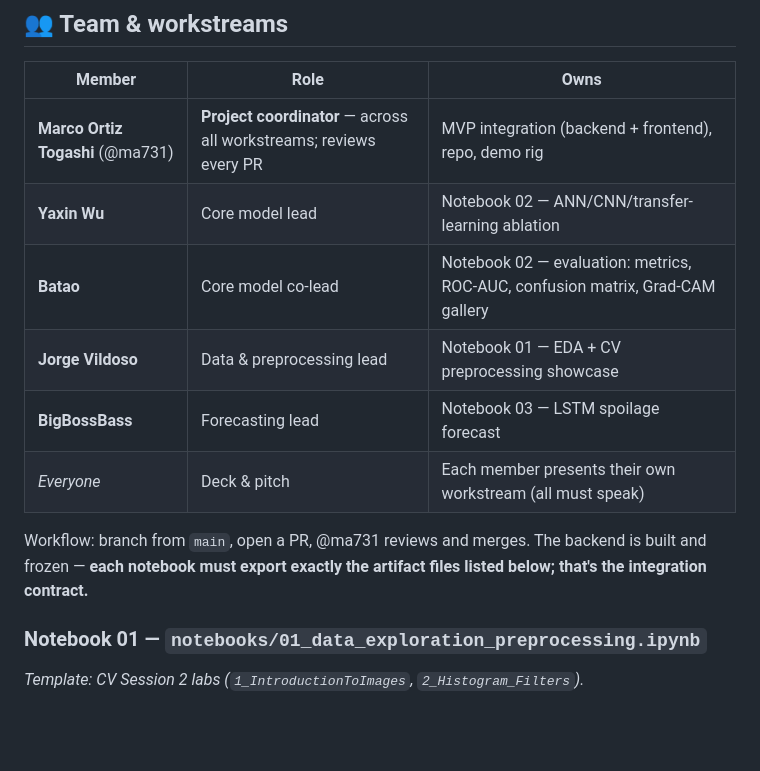
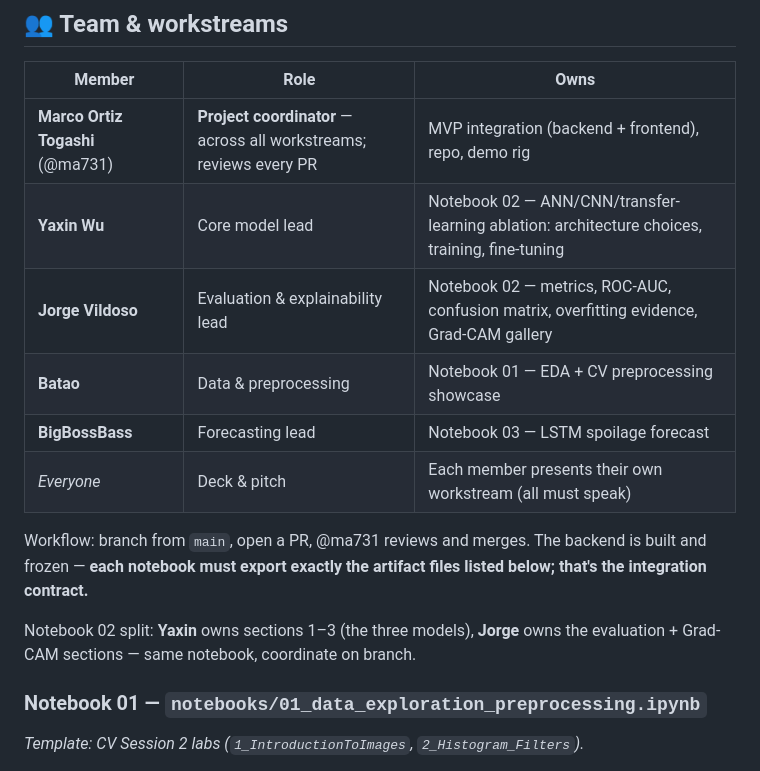
Before and after one commit to ma731/Deep-Learning-Computer-Vision, a Markdown page: README.md, the part around the change. GitHub-like rendering; blank space fills up the shorter version.

Commit message:
Promote Jorge Vildoso to evaluation & explainability lead on notebook 02
Yaxin Wu and Jorge Vildoso now co-own the core model workstream;
Batao moves to data & preprocessing (notebook 01).

Co-Authored-By: Claude Fable 5 <noreply@anthropic.com>

```diff
--- a/README.md
+++ b/README.md
@@ -71,15 +71,18 @@ path = kagglehub.dataset_download("sriramr/fruits-fresh-and-rotten-for-classific
 | Member | Role | Owns |
 |---|---|---|
 | **Marco Ortiz Togashi** (@ma731) | **Project coordinator** — across all workstreams; reviews every PR | MVP integration (backend + frontend), repo, demo rig |
-| **Yaxin Wu** | Core model lead | Notebook 02 — ANN/CNN/transfer-learning ablation |
-| **Batao** | Core model co-lead | Notebook 02 — evaluation: metrics, ROC-AUC, confusion matrix, Grad-CAM gallery |
-| **Jorge Vildoso** | Data & preprocessing lead | Notebook 01 — EDA + CV preprocessing showcase |
+| **Yaxin Wu** | Core model lead | Notebook 02 — ANN/CNN/transfer-learning ablation: architecture choices, training, fine-tuning |
+| **Jorge Vildoso** | Evaluation & explainability lead | Notebook 02 — metrics, ROC-AUC, confusion matrix, overfitting evidence, Grad-CAM gallery |
+| **Batao** | Data & preprocessing | Notebook 01 — EDA + CV preprocessing showcase |
 | **BigBossBass** | Forecasting lead | Notebook 03 — LSTM spoilage forecast |
 | *Everyone* | Deck & pitch | Each member presents their own workstream (all must speak) |
 
 Workflow: branch from `main`, open a PR, @ma731 reviews and merges. The
 backend is built and frozen — **each notebook must export exactly the
 artifact files listed below; that's the integration contract.**
+
+Notebook 02 split: **Yaxin** owns sections 1–3 (the three models), **Jorge**
+owns the evaluation + Grad-CAM sections — same notebook, coordinate on branch.
 
 ### Notebook 01 — `notebooks/01_data_exploration_preprocessing.ipynb`
 *Template: CV Session 2 labs (`1_IntroductionToImages`, `2_Histogram_Filters`).*
```
